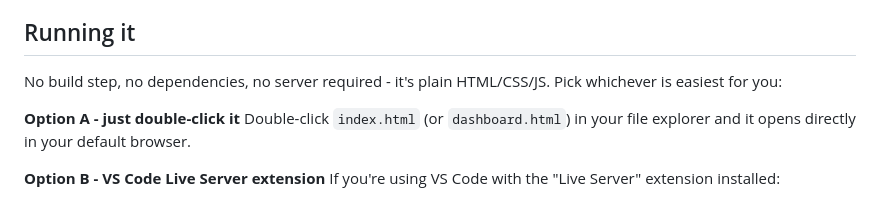
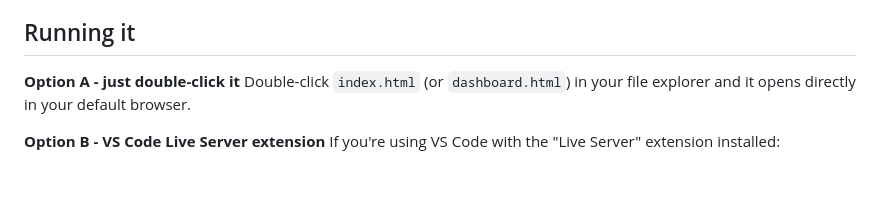
Before and after one commit to tanushreemandal-dev/EcoSort_AI, a Markdown page: README.md, the part around the change. GitHub-like rendering; blank space fills up the shorter version.

```diff
--- a/README.md
+++ b/README.md
@@ -25,9 +25,6 @@ deployment would use. See [`prompts/system_prompt.md`](prompts/system_prompt.md)
 for the prompt template and the reasoning behind that architecture.
 
 ## Running it
-
-No build step, no dependencies, no server required - it's plain
-HTML/CSS/JS. Pick whichever is easiest for you:
 
 **Option A - just double-click it**
 Double-click `index.html` (or `dashboard.html`) in your file explorer
```
